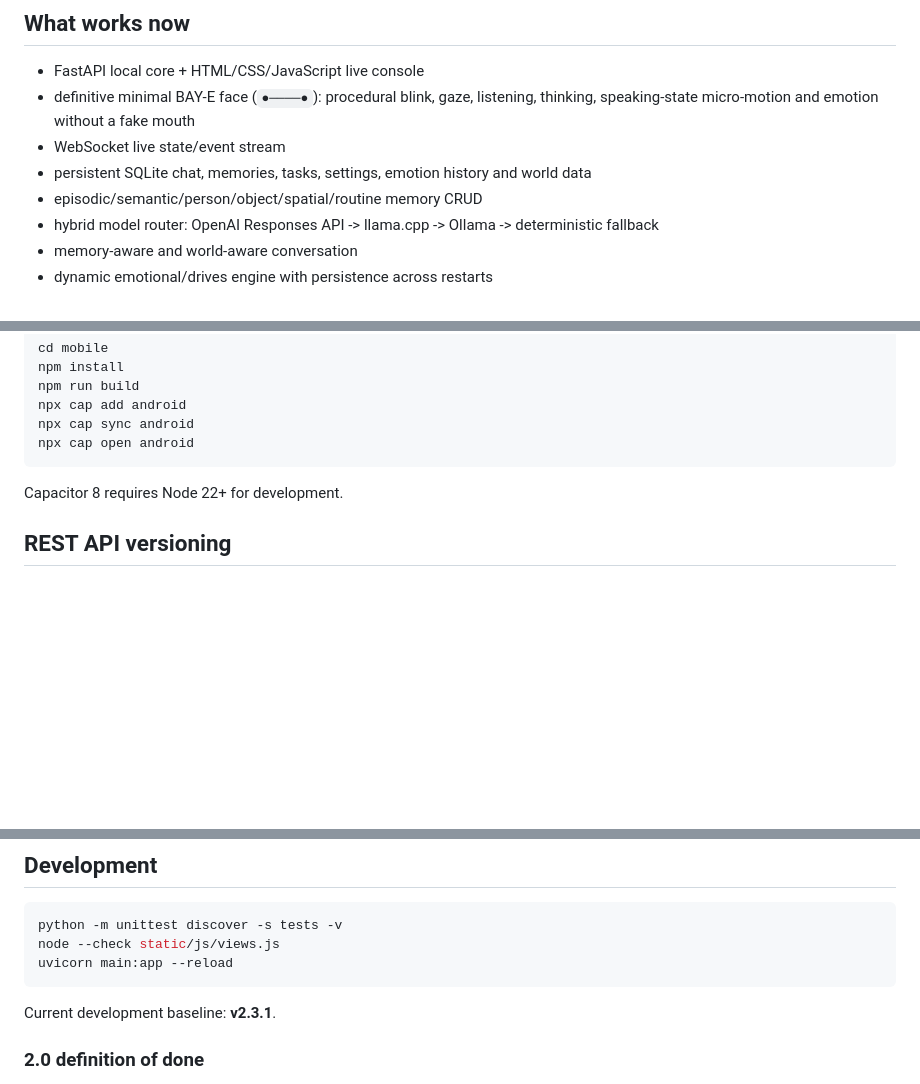
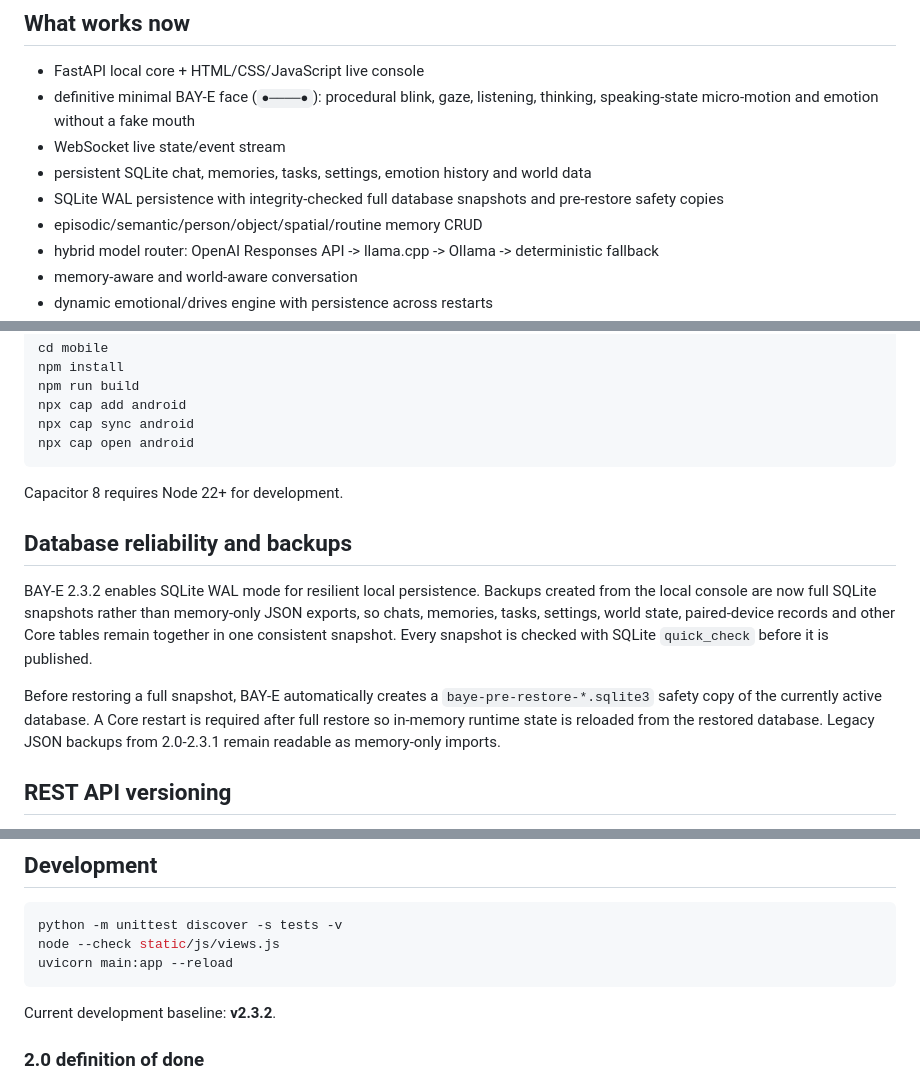
Before and after one commit to LuisCorrea2007/bay-e, a Markdown page: README.md, 3 parts joined by grey strips. GitHub-like rendering; blank space fills up the shorter version.

Commit message:
Document WAL persistence and full snapshots

````diff
--- a/README.md
+++ b/README.md
@@ -14,6 +14,7 @@ from a desktop companion into a real home robot without replacing its mind.
 - definitive minimal BAY-E face (`●────●`): procedural blink, gaze, listening, thinking, speaking-state micro-motion and emotion without a fake mouth
 - WebSocket live state/event stream
 - persistent SQLite chat, memories, tasks, settings, emotion history and world data
+- SQLite WAL persistence with integrity-checked full database snapshots and pre-restore safety copies
 - episodic/semantic/person/object/spatial/routine memory CRUD
 - hybrid model router: OpenAI Responses API -> llama.cpp -> Ollama -> deterministic fallback
 - memory-aware and world-aware conversation
@@ -165,6 +166,21 @@ npx cap open android
 
 Capacitor 8 requires Node 22+ for development.
 
+## Database reliability and backups
+
+BAY-E 2.3.2 enables SQLite WAL mode for resilient local persistence. Backups
+created from the local console are now full SQLite snapshots rather than
+memory-only JSON exports, so chats, memories, tasks, settings, world state,
+paired-device records and other Core tables remain together in one consistent
+snapshot. Every snapshot is checked with SQLite `quick_check` before it is
+published.
+
+Before restoring a full snapshot, BAY-E automatically creates a
+`baye-pre-restore-*.sqlite3` safety copy of the currently active database.
+A Core restart is required after full restore so in-memory runtime state is
+reloaded from the restored database. Legacy JSON backups from 2.0-2.3.1 remain
+readable as memory-only imports.
+
 ## REST API versioning
 
 The stable REST surface is mounted under `/api/v1`. The previous `/api`
@@ -245,7 +261,7 @@ node --check static/js/views.js
 uvicorn main:app --reload
 ```
 
-Current development baseline: **v2.3.1**.
+Current development baseline: **v2.3.2**.
 
 ### 2.0 definition of done
 
````
